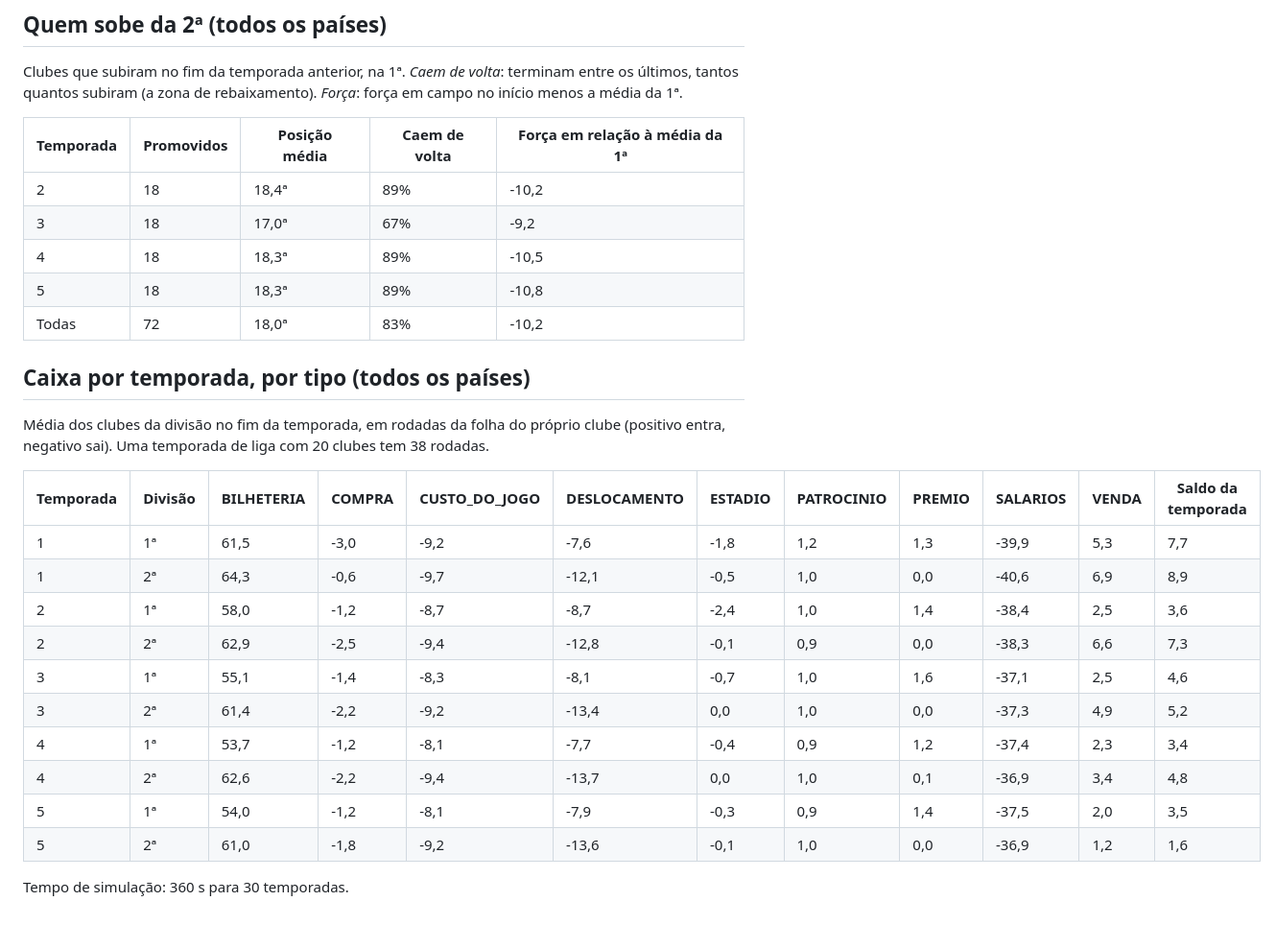
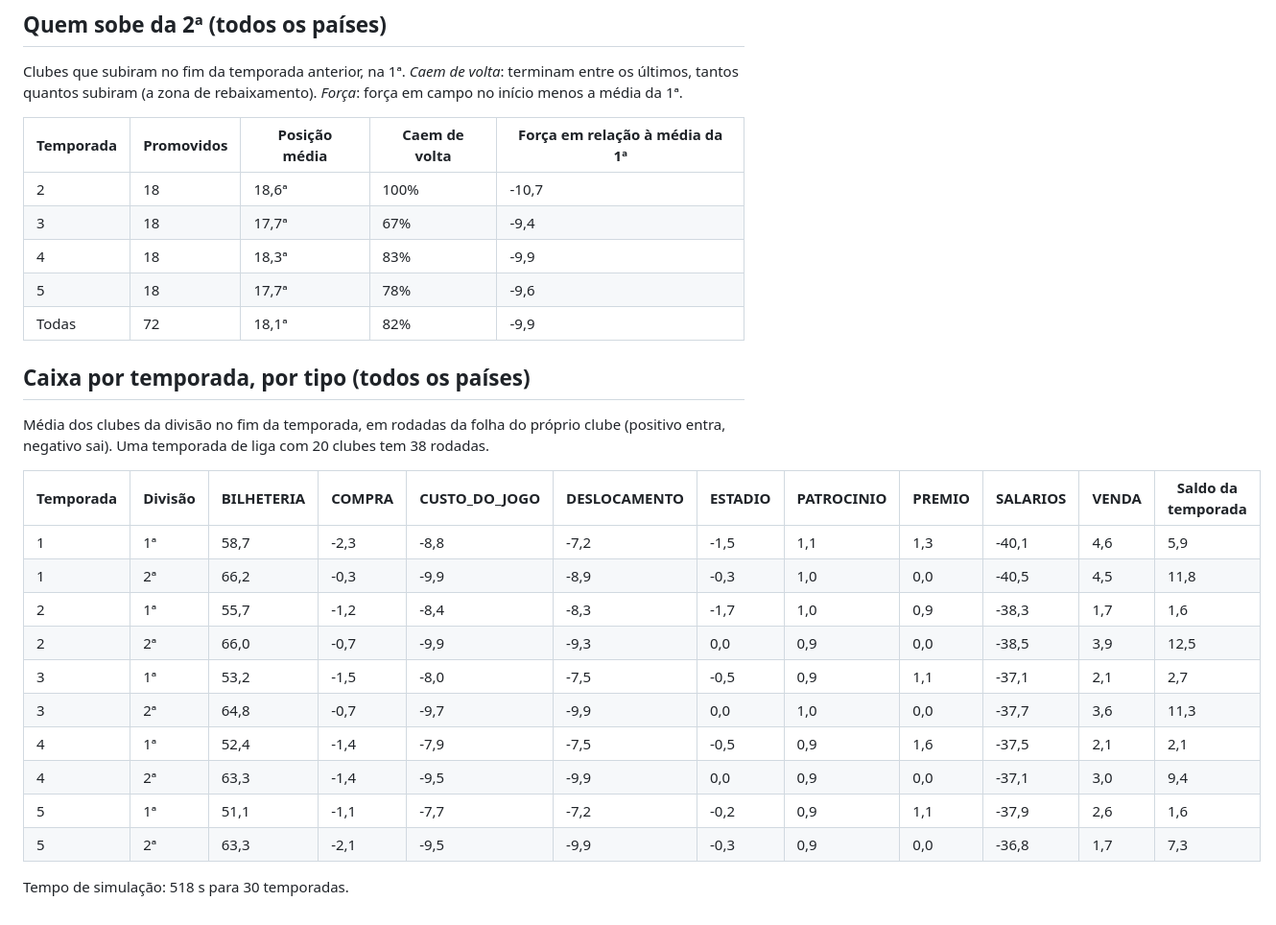
Before and after one commit to gerlingabriel/managerFoot, a Markdown page: docs/simulacoes/jogo-completo.md, the part around one of its changes. Shown at 96% size. GitHub-like rendering.

Commit message:
Etapa 6: jogo completo em 5 e 10 temporadas com as rev. 118 a 121
Co-Authored-By: Claude Opus 5.5 <noreply@anthropic.com>

```diff
--- a/docs/simulacoes/jogo-completo.md
+++ b/docs/simulacoes/jogo-completo.md
@@ -46,11 +46,11 @@ Clubes que subiram no fim da temporada anterior, na 1ª. *Caem de volta*: termin
 
 | Temporada | Promovidos | Posição média | Caem de volta | Força em relação à média da 1ª |
 |---|---|---|---|---|
-| 2 | 18 | 18,4ª | 89% | -10,2 |
-| 3 | 18 | 17,0ª | 67% | -9,2 |
-| 4 | 18 | 18,3ª | 89% | -10,5 |
-| 5 | 18 | 18,3ª | 89% | -10,8 |
-| Todas | 72 | 18,0ª | 83% | -10,2 |
+| 2 | 18 | 18,6ª | 100% | -10,7 |
+| 3 | 18 | 17,7ª | 67% | -9,4 |
+| 4 | 18 | 18,3ª | 83% | -9,9 |
+| 5 | 18 | 17,7ª | 78% | -9,6 |
+| Todas | 72 | 18,1ª | 82% | -9,9 |
 
 ## Caixa por temporada, por tipo (todos os países)
 
@@ -58,15 +58,15 @@ Média dos clubes da divisão no fim da temporada, em rodadas da folha do própr
 
 | Temporada | Divisão | BILHETERIA | COMPRA | CUSTO_DO_JOGO | DESLOCAMENTO | ESTADIO | PATROCINIO | PREMIO | SALARIOS | VENDA | Saldo da temporada |
 |---|---|---|---|---|---|---|---|---|---|---|---|
-| 1 | 1ª | 61,5 | -3,0 | -9,2 | -7,6 | -1,8 | 1,2 | 1,3 | -39,9 | 5,3 | 7,7 |
-| 1 | 2ª | 64,3 | -0,6 | -9,7 | -12,1 | -0,5 | 1,0 | 0,0 | -40,6 | 6,9 | 8,9 |
-| 2 | 1ª | 58,0 | -1,2 | -8,7 | -8,7 | -2,4 | 1,0 | 1,4 | -38,4 | 2,5 | 3,6 |
-| 2 | 2ª | 62,9 | -2,5 | -9,4 | -12,8 | -0,1 | 0,9 | 0,0 | -38,3 | 6,6 | 7,3 |
-| 3 | 1ª | 55,1 | -1,4 | -8,3 | -8,1 | -0,7 | 1,0 | 1,6 | -37,1 | 2,5 | 4,6 |
-| 3 | 2ª | 61,4 | -2,2 | -9,2 | -13,4 | 0,0 | 1,0 | 0,0 | -37,3 | 4,9 | 5,2 |
-| 4 | 1ª | 53,7 | -1,2 | -8,1 | -7,7 | -0,4 | 0,9 | 1,2 | -37,4 | 2,3 | 3,4 |
-| 4 | 2ª | 62,6 | -2,2 | -9,4 | -13,7 | 0,0 | 1,0 | 0,1 | -36,9 | 3,4 | 4,8 |
-| 5 | 1ª | 54,0 | -1,2 | -8,1 | -7,9 | -0,3 | 0,9 | 1,4 | -37,5 | 2,0 | 3,5 |
-| 5 | 2ª | 61,0 | -1,8 | -9,2 | -13,6 | -0,1 | 1,0 | 0,0 | -36,9 | 1,2 | 1,6 |
+| 1 | 1ª | 58,7 | -2,3 | -8,8 | -7,2 | -1,5 | 1,1 | 1,3 | -40,1 | 4,6 | 5,9 |
+| 1 | 2ª | 66,2 | -0,3 | -9,9 | -8,9 | -0,3 | 1,0 | 0,0 | -40,5 | 4,5 | 11,8 |
+| 2 | 1ª | 55,7 | -1,2 | -8,4 | -8,3 | -1,7 | 1,0 | 0,9 | -38,3 | 1,7 | 1,6 |
+| 2 | 2ª | 66,0 | -0,7 | -9,9 | -9,3 | 0,0 | 0,9 | 0,0 | -38,5 | 3,9 | 12,5 |
+| 3 | 1ª | 53,2 | -1,5 | -8,0 | -7,5 | -0,5 | 0,9 | 1,1 | -37,1 | 2,1 | 2,7 |
+| 3 | 2ª | 64,8 | -0,7 | -9,7 | -9,9 | 0,0 | 1,0 | 0,0 | -37,7 | 3,6 | 11,3 |
+| 4 | 1ª | 52,4 | -1,4 | -7,9 | -7,5 | -0,5 | 0,9 | 1,6 | -37,5 | 2,1 | 2,1 |
+| 4 | 2ª | 63,3 | -1,4 | -9,5 | -9,9 | 0,0 | 0,9 | 0,0 | -37,1 | 3,0 | 9,4 |
+| 5 | 1ª | 51,1 | -1,1 | -7,7 | -7,2 | -0,2 | 0,9 | 1,1 | -37,9 | 2,6 | 1,6 |
+| 5 | 2ª | 63,3 | -2,1 | -9,5 | -9,9 | -0,3 | 0,9 | 0,0 | -36,8 | 1,7 | 7,3 |
 
-Tempo de simulação: 360 s para 30 temporadas.
+Tempo de simulação: 518 s para 30 temporadas.
```
Also changed, not shown: other parts of docs/simulacoes/jogo-completo.md (+19 -19 lines), docs/simulacoes/jogo-completo-10-temporadas.md (+55 -55 lines).
